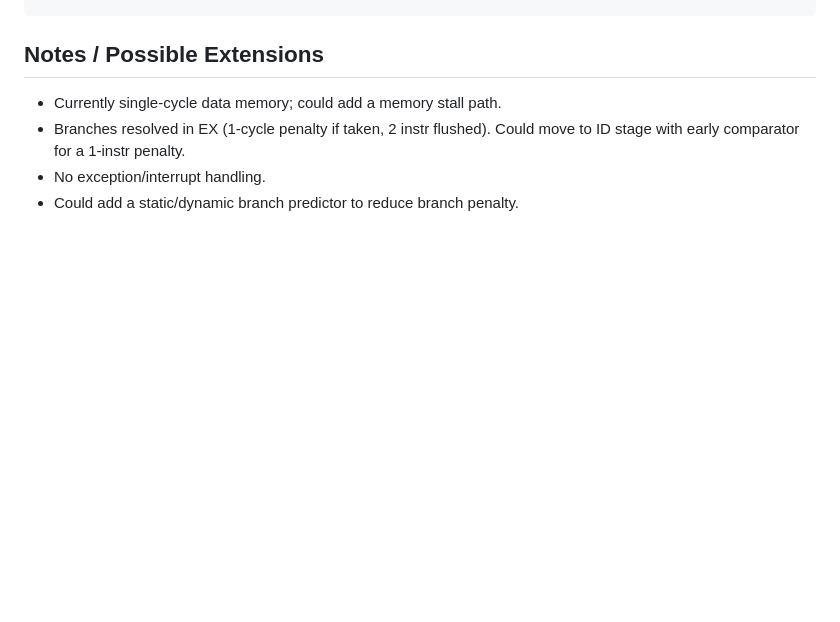
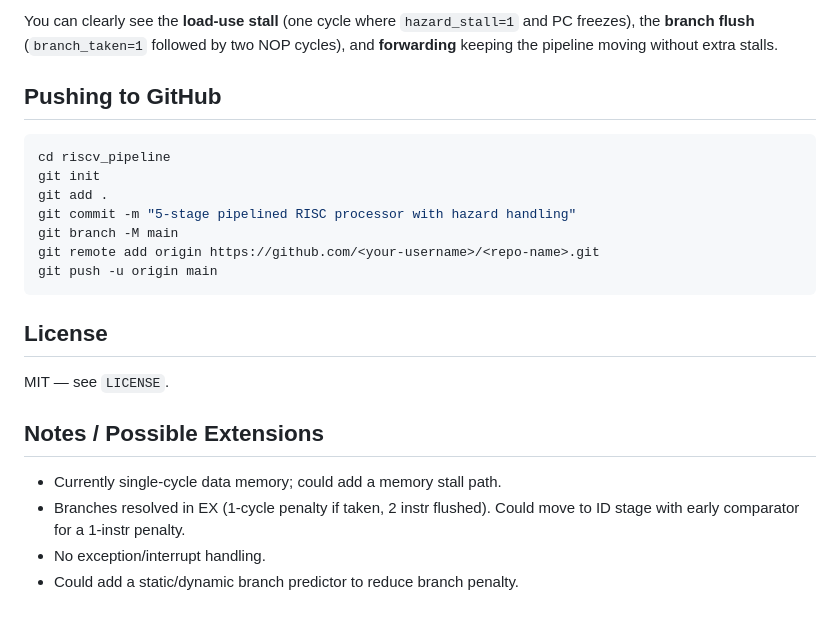
Before and after one commit to Ashmithhhh/pipelined-risc-processor, a Markdown page: README.md, the part around one of its changes. GitHub-like rendering; blank space fills up the shorter version.

````diff
--- a/README.md
+++ b/README.md
@@ -99,3 +207,20 @@ mem[0] = 20
+You can clearly see the **load-use stall** (one cycle where `hazard_stall=1` and PC freezes), the **branch flush** (`branch_taken=1` followed by two NOP cycles), and **forwarding** keeping the pipeline moving without extra stalls.
+
+## Pushing to GitHub
+
+```bash
+cd riscv_pipeline
+git init
+git add .
+git commit -m "5-stage pipelined RISC processor with hazard handling"
+git branch -M main
+git remote add origin https://github.com/<your-username>/<repo-name>.git
+git push -u origin main
+```
+
+## License
+MIT — see `LICENSE`.
+
 ## Notes / Possible Extensions
 - Currently single-cycle data memory; could add a memory stall path.
 - Branches resolved in EX (1-cycle penalty if taken, 2 instr flushed).
````
Also changed, not shown: other parts of README.md (+108 -0 lines).
